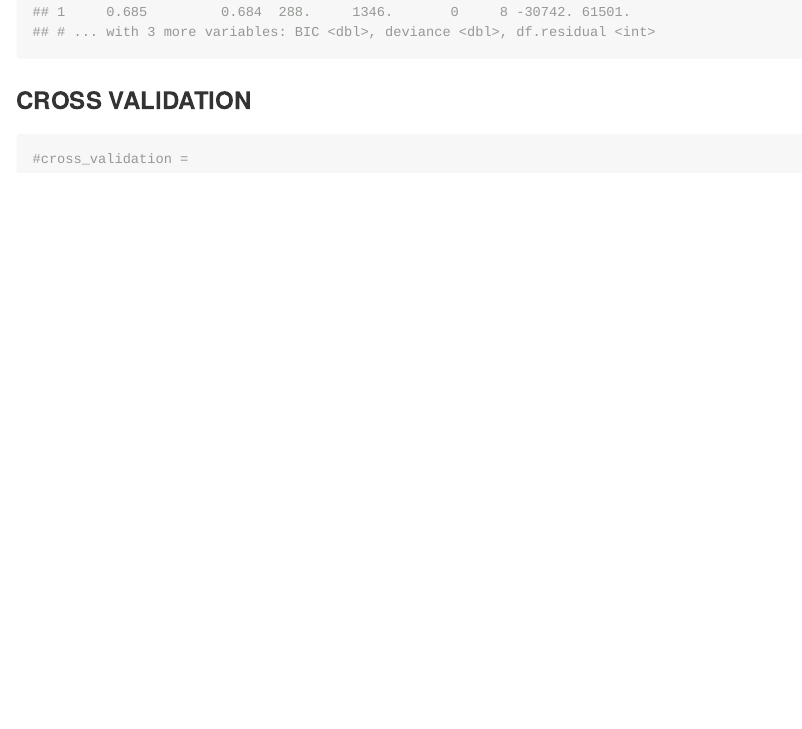
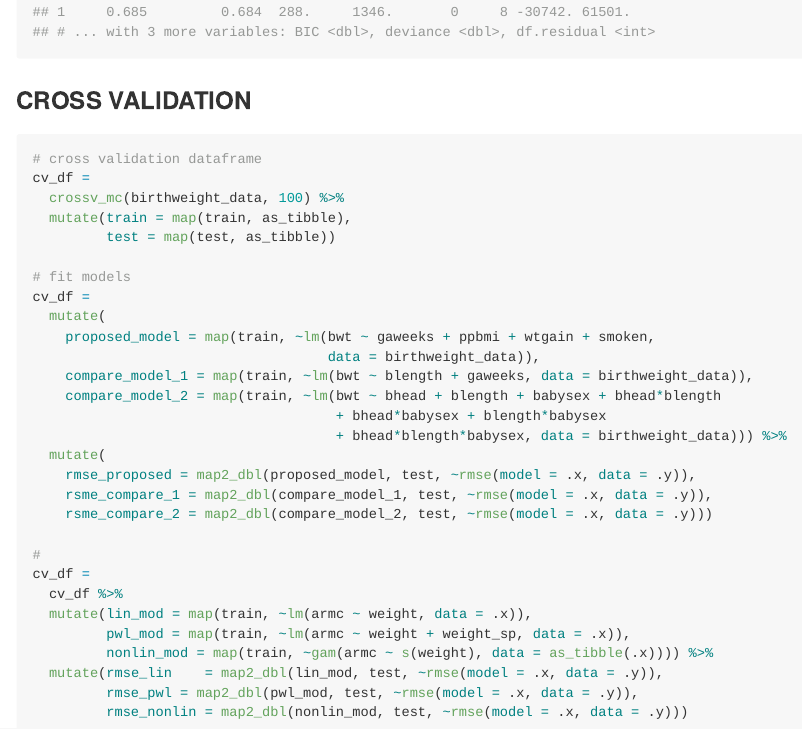
Before and after one commit to mhsobel/p8105_hw6_ms5533, an R Markdown document (p8105_hw6_ms5533.Rmd): the page in a window 1100 px wide, from 7870 px down. The pictures show the output file p8105_hw6_ms5533.md that the author committed with the source, drawn offline in the style of GitHub.

Commit message:
working on problem 2, cannot get "train" to be recognized in cross val

````diff
--- a/p8105_hw6_ms5533.Rmd
+++ b/p8105_hw6_ms5533.Rmd
@@ -224,7 +224,37 @@ model_compare_2 %>%  glance()
 
 ### CROSS VALIDATION
 
-```{r}
-#cross_validation =
+```{r, eval=FALSE}
+# cross validation dataframe
+cv_df =
+  crossv_mc(birthweight_data, 100) %>%
+  mutate(train = map(train, as_tibble),
+         test = map(test, as_tibble))
+
+# fit models
+cv_df =
+  mutate(
+    proposed_model = map(train, ~lm(bwt ~ gaweeks + ppbmi + wtgain + smoken,
+                                    data = birthweight_data)),
+    compare_model_1 = map(train, ~lm(bwt ~ blength + gaweeks, data = birthweight_data)),
+    compare_model_2 = map(train, ~lm(bwt ~ bhead + blength + babysex + bhead*blength
+                                     + bhead*babysex + blength*babysex
+                                     + bhead*blength*babysex, data = birthweight_data))) %>%
+  mutate(
+    rmse_proposed = map2_dbl(proposed_model, test, ~rmse(model = .x, data = .y)),
+    rsme_compare_1 = map2_dbl(compare_model_1, test, ~rmse(model = .x, data = .y)),
+    rsme_compare_2 = map2_dbl(compare_model_2, test, ~rmse(model = .x, data = .y)))
+
+#
+cv_df =
+  cv_df %>%
+  mutate(lin_mod = map(train, ~lm(armc ~ weight, data = .x)),
+         pwl_mod = map(train, ~lm(armc ~ weight + weight_sp, data = .x)),
+         nonlin_mod = map(train, ~gam(armc ~ s(weight), data = as_tibble(.x)))) %>%
+  mutate(rmse_lin    = map2_dbl(lin_mod, test, ~rmse(model = .x, data = .y)),
+         rmse_pwl = map2_dbl(pwl_mod, test, ~rmse(model = .x, data = .y)),
+         rmse_nonlin = map2_dbl(nonlin_mod, test, ~rmse(model = .x, data = .y)))
+
+
 
 ```
````
Also changed, not shown: p8105_hw6_ms5533.md.
